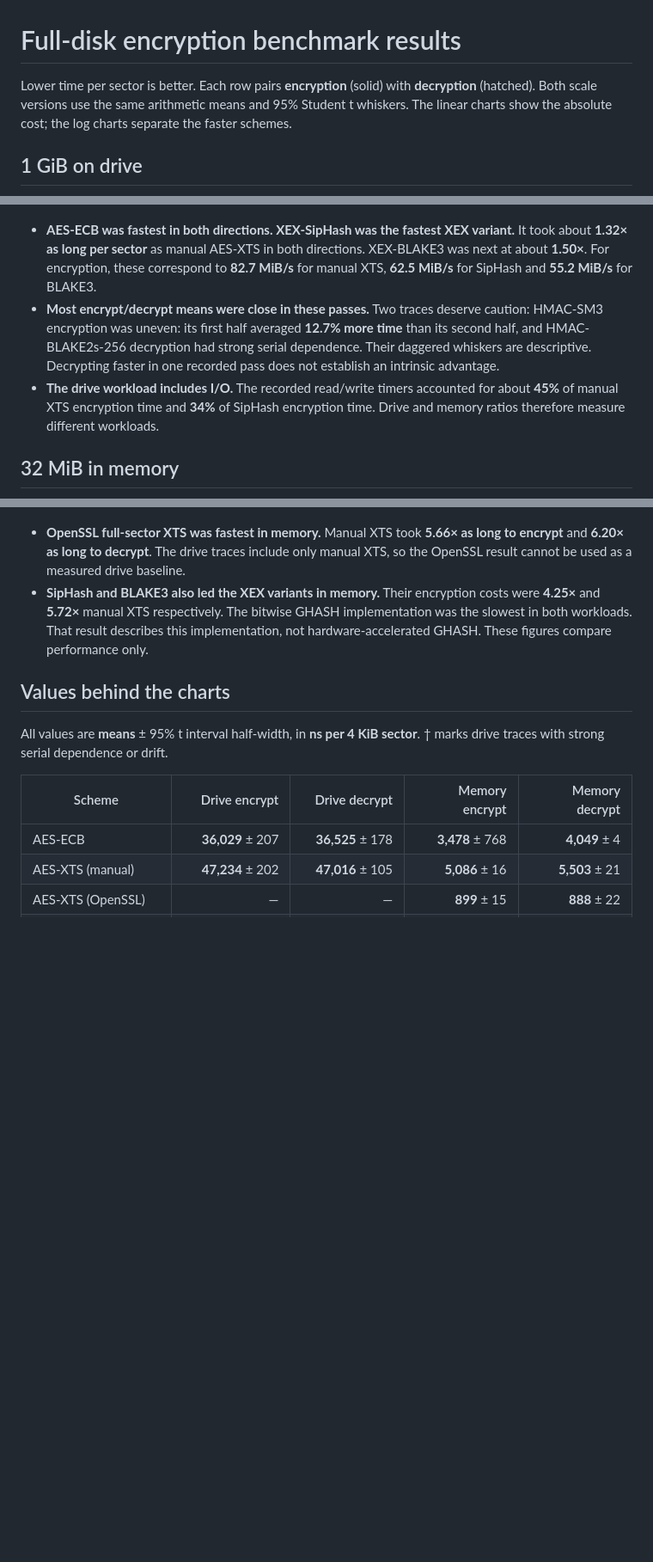
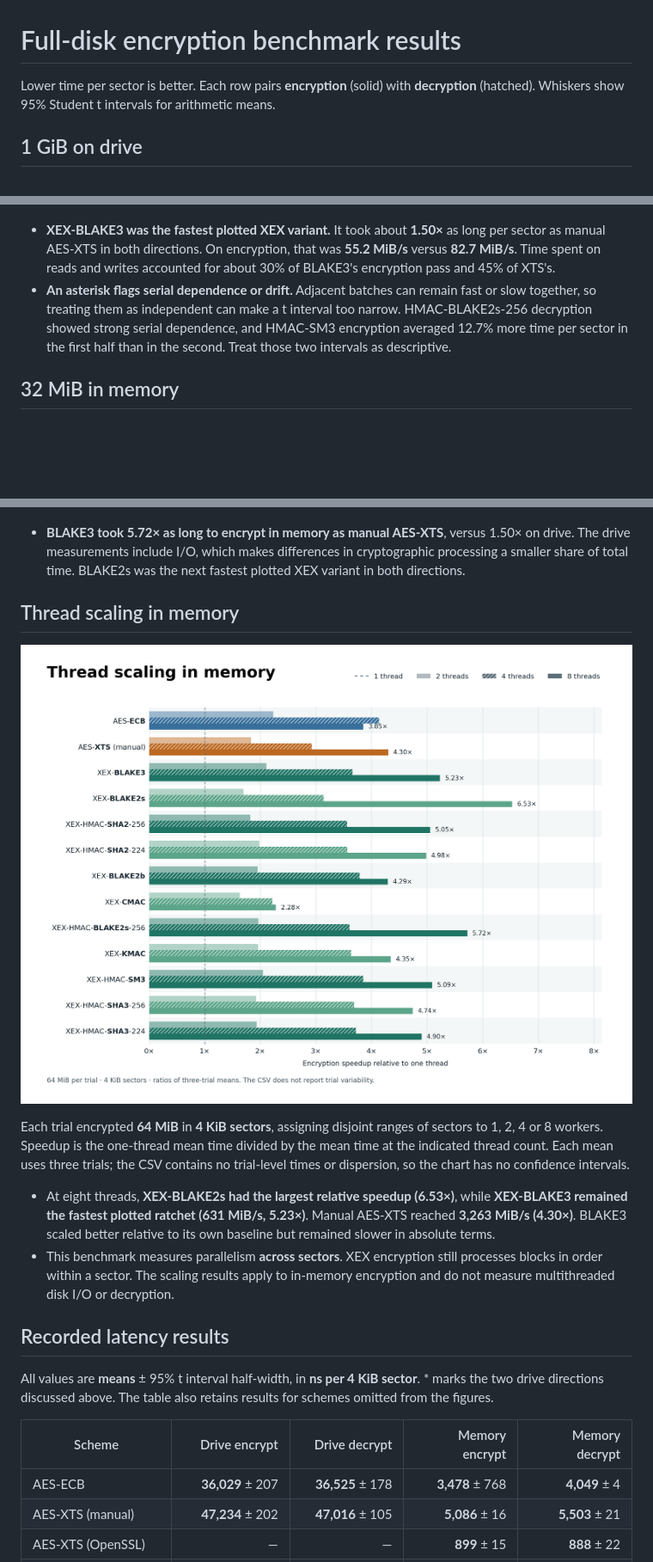
Before and after one commit to gelastropod/Research-YDSP, a Markdown page: fde-drive-0/README.md, 3 parts joined by grey strips. Shown at 86% size. GitHub-like rendering; pictures changed too: fde-drive-0/figures/thread-scaling.png (added); blank space fills up the shorter version.

Commit message:
thread slowly

```diff
--- a/fde-drive-0/README.md
+++ b/fde-drive-0/README.md
@@ -1,6 +1,6 @@
 # Full-disk encryption benchmark results
 
-Lower time per sector is better. Each row pairs **encryption** (solid) with **decryption** (hatched). Both scale versions use the same arithmetic means and 95% Student t whiskers. The linear charts show the absolute cost; the log charts separate the faster schemes.
+Lower time per sector is better. Each row pairs **encryption** (solid) with **decryption** (hatched). Whiskers show 95% Student t intervals for arithmetic means.
 
 ## 1 GiB on drive
 
@@ -8,9 +8,8 @@ Lower time per sector is better. Each row pairs **encryption** (solid) with **de
 
 ![Paired encryption and decryption on the drive, logarithmic scale](figures/drive-log.png)
 
-- **AES-ECB was fastest in both directions. XEX-SipHash was the fastest XEX variant.** It took about **1.32× as long per sector** as manual AES-XTS in both directions. XEX-BLAKE3 was next at about **1.50×**. For encryption, these correspond to **82.7 MiB/s** for manual XTS, **62.5 MiB/s** for SipHash and **55.2 MiB/s** for BLAKE3.
-- **Most encrypt/decrypt means were close in these passes.** Two traces deserve caution: HMAC-SM3 encryption was uneven: its first half averaged **12.7% more time** than its second half, and HMAC-BLAKE2s-256 decryption had strong serial dependence. Their daggered whiskers are descriptive. Decrypting faster in one recorded pass does not establish an intrinsic advantage.
-- **The drive workload includes I/O.** The recorded read/write timers accounted for about **45%** of manual XTS encryption time and **34%** of SipHash encryption time. Drive and memory ratios therefore measure different workloads.
+- **XEX-BLAKE3 was the fastest plotted XEX variant.** It took about **1.50×** as long per sector as manual AES-XTS in both directions. On encryption, that was **55.2 MiB/s** versus **82.7 MiB/s**. Time spent on reads and writes accounted for about 30% of BLAKE3's encryption pass and 45% of XTS's.
+- **An asterisk flags serial dependence or drift.** Adjacent batches can remain fast or slow together, so treating them as independent can make a t interval too narrow. HMAC-BLAKE2s-256 decryption showed strong serial dependence, and HMAC-SM3 encryption averaged 12.7% more time per sector in the first half than in the second. Treat those two intervals as descriptive.
 
 ## 32 MiB in memory
 
@@ -18,12 +17,20 @@ Lower time per sector is better. Each row pairs **encryption** (solid) with **de
 
 ![Paired encryption and decryption in memory, logarithmic scale](figures/memory-log.png)
 
-- **OpenSSL full-sector XTS was fastest in memory.** Manual XTS took **5.66× as long to encrypt** and **6.20× as long to decrypt**. The drive traces include only manual XTS, so the OpenSSL result cannot be used as a measured drive baseline.
-- **SipHash and BLAKE3 also led the XEX variants in memory.** Their encryption costs were **4.25×** and **5.72×** manual XTS respectively. The bitwise GHASH implementation was the slowest in both workloads. That result describes this implementation, not hardware-accelerated GHASH. These figures compare performance only.
+- **BLAKE3 took 5.72× as long to encrypt in memory as manual AES-XTS**, versus 1.50× on drive. The drive measurements include I/O, which makes differences in cryptographic processing a smaller share of total time. BLAKE2s was the next fastest plotted XEX variant in both directions.
 
-## Values behind the charts
+## Thread scaling in memory
 
-All values are **means** ± 95% t interval half-width, in **ns per 4 KiB sector**. † marks drive traces with strong serial dependence or drift.
+![Encryption speedup at one, two, four and eight threads](figures/thread-scaling.png)
+
+Each trial encrypted **64 MiB** in **4 KiB sectors**, assigning disjoint ranges of sectors to 1, 2, 4 or 8 workers. Speedup is the one-thread mean time divided by the mean time at the indicated thread count. Each mean uses three trials; the CSV contains no trial-level times or dispersion, so the chart has no confidence intervals.
+
+- At eight threads, **XEX-BLAKE2s had the largest relative speedup (6.53×)**, while **XEX-BLAKE3 remained the fastest plotted ratchet (631 MiB/s, 5.23×)**. Manual AES-XTS reached **3,263 MiB/s (4.30×)**. BLAKE3 scaled better relative to its own baseline but remained slower in absolute terms.
+- This benchmark measures parallelism **across sectors**. XEX encryption still processes blocks in order within a sector. The scaling results apply to in-memory encryption and do not measure multithreaded disk I/O or decryption.
+
+## Recorded latency results
+
+All values are **means** ± 95% t interval half-width, in **ns per 4 KiB sector**. \* marks the two drive directions discussed above. The table also retains results for schemes omitted from the figures.
 
 | Scheme | Drive encrypt | Drive decrypt | Memory encrypt | Memory decrypt |
 |---|---:|---:|---:|---:|
```
Also changed, not shown: other parts of fde-drive-0/README.md (+4 -5 lines).
